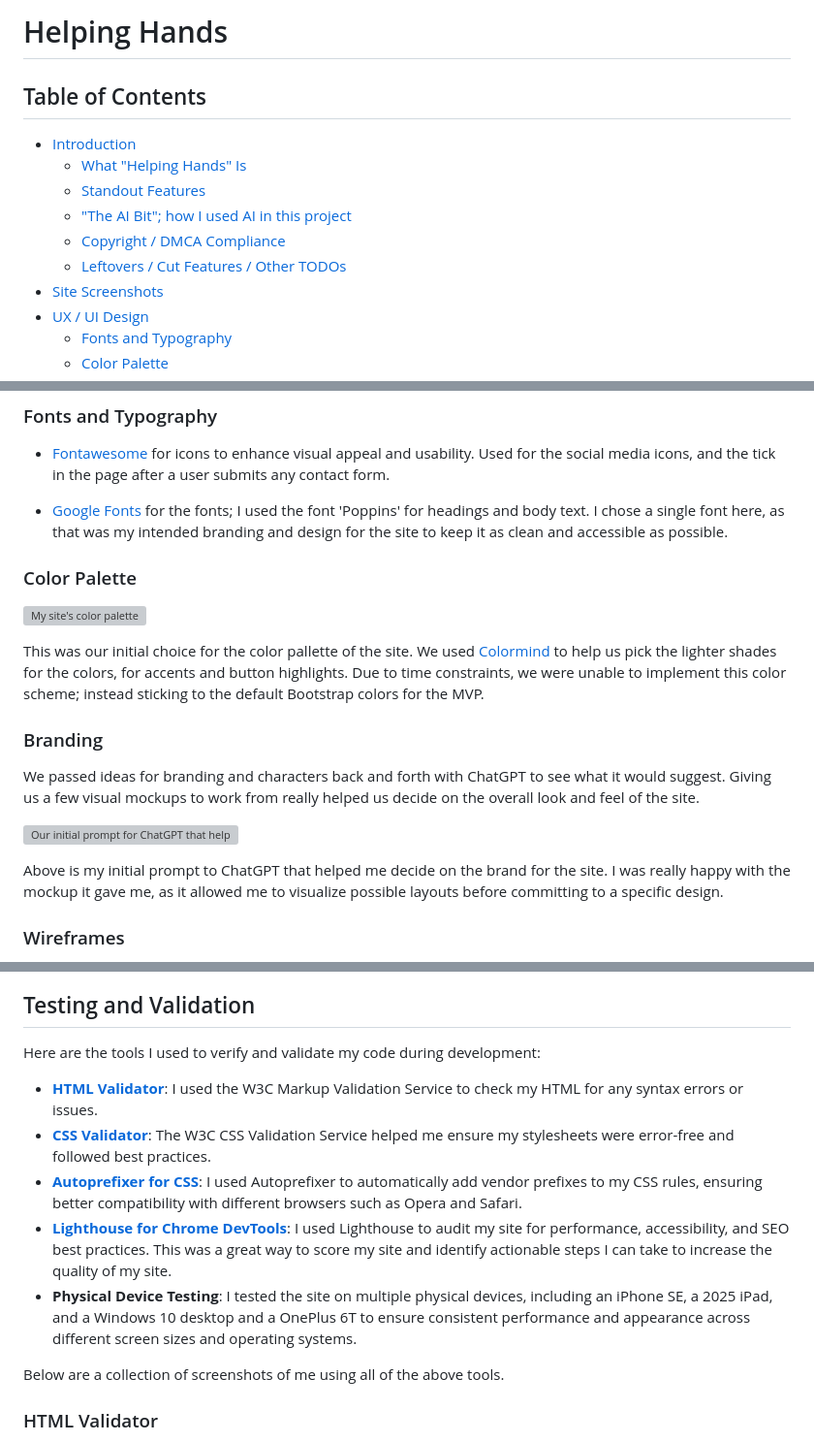
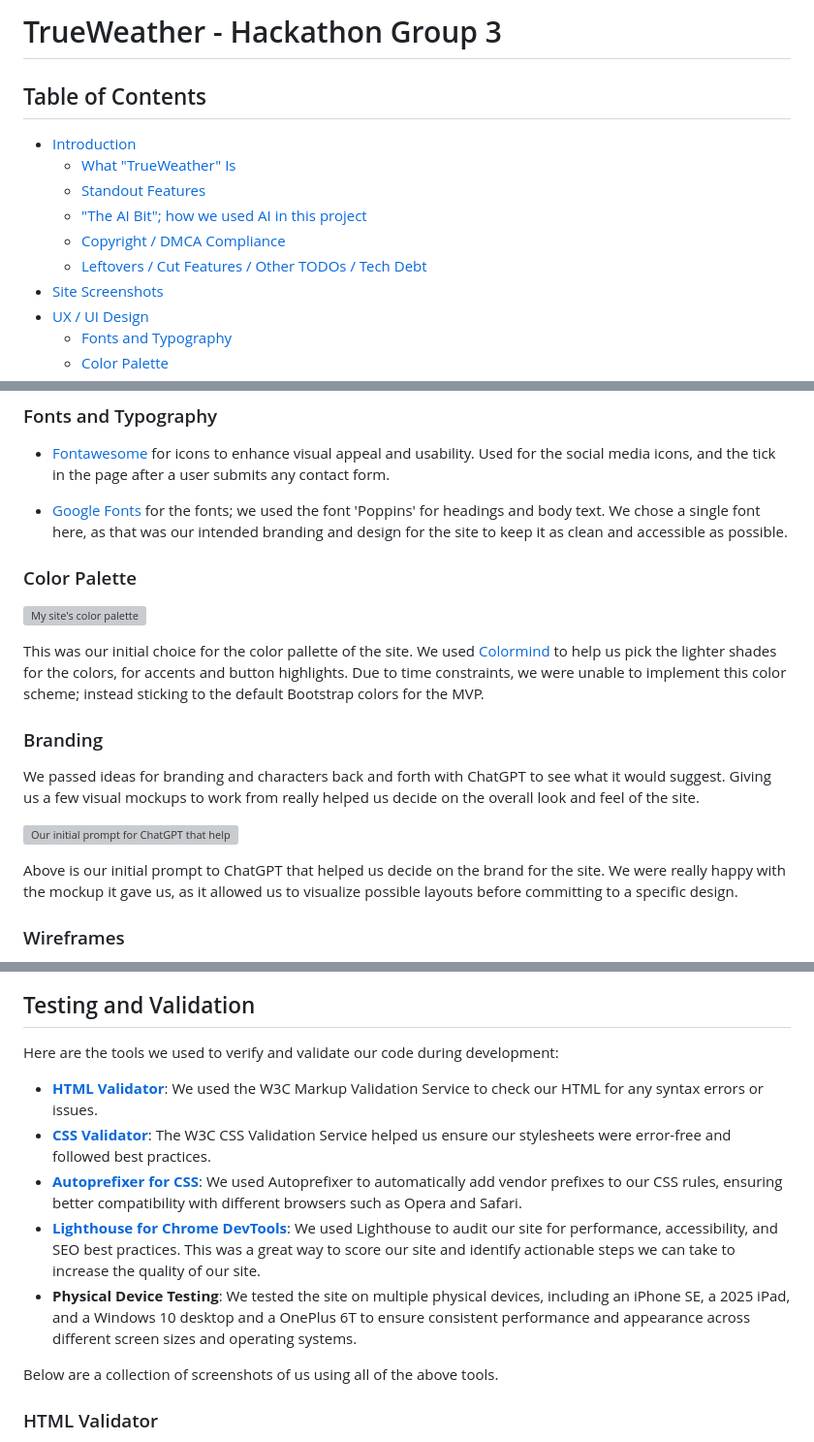
Before and after one commit to lewis1190/weather-app-hackathon-team-3, a Markdown page: README.md, 3 parts joined by grey strips. Shown: that part at 97% size. Drawn GitHub-style; grey boxes are pictures that could not be loaded.

Commit message:
Removed all first-person language, fixed contents page.

```diff
--- a/README.md
+++ b/README.md
@@ -1,13 +1,13 @@
-# Helping Hands
+# TrueWeather - Hackathon Group 3
 
 ## Table of Contents
 
 - [Introduction](#introduction)
-  - [What "Helping Hands" Is](#what-helping-hands-is)
+  - [What "TrueWeather" Is](#what-trueweather-is)
   - [Standout Features](#standout-features)
-  - ["The AI Bit"; how I used AI in this project](#the-ai-bit-how-i-used-ai-in-this-project)
+  - ["The AI Bit"; how we used AI in this project](#the-ai-bit-how-we-used-ai-in-this-project)
   - [Copyright / DMCA Compliance](#copyright--dmca-compliance)
-  - [Leftovers / Cut Features / Other TODOs](#leftovers--cut-features--other-todos)
+  - [Leftovers / Cut Features / Other TODOs / Tech Debt](#leftovers--cut-features--other-todos--tech-debt)
 - [Site Screenshots](#site-screenshots)
 - [UX / UI Design](#ux--ui-design)
   - [Fonts and Typography](#fonts-and-typography)
@@ -103,7 +103,7 @@ A live version of the site can be accessed [via GitHub Pages](https://lewis1190.
 
 - [Fontawesome](https://fontawesome.com/) for icons to enhance visual appeal and usability. Used for the social media icons, and the tick in the page after a user submits any contact form.
 
-- [Google Fonts](https://fonts.google.com/) for the fonts; I used the font 'Poppins' for headings and body text. I chose a single font here, as that was my intended branding and design for the site to keep it as clean and accessible as possible.
+- [Google Fonts](https://fonts.google.com/) for the fonts; we used the font 'Poppins' for headings and body text. We chose a single font here, as that was our intended branding and design for the site to keep it as clean and accessible as possible.
 
 ### Color Palette
 
@@ -117,7 +117,7 @@ We passed ideas for branding and characters back and forth with ChatGPT to see w
 
 ![Our initial prompt for ChatGPT that helped us decide on the brand for the site](./readme_assets/design/mockup.webp)
 
-Above is my initial prompt to ChatGPT that helped me decide on the brand for the site. I was really happy with the mockup it gave me, as it allowed me to visualize possible layouts before committing to a specific design.
+Above is our initial prompt to ChatGPT that helped us decide on the brand for the site. We were really happy with the mockup it gave us, as it allowed us to visualize possible layouts before committing to a specific design.
 
 ### Wireframes
 
@@ -166,15 +166,15 @@ Below are the top-level user stories only. The full list with acceptance criteri
 
 ## Testing and Validation
 
-Here are the tools I used to verify and validate my code during development:
+Here are the tools we used to verify and validate our code during development:
 
-- **[HTML Validator](https://validator.w3.org/)**: I used the W3C Markup Validation Service to check my HTML for any syntax errors or issues.
-- **[CSS Validator](https://jigsaw.w3.org/css-validator/)**: The W3C CSS Validation Service helped me ensure my stylesheets were error-free and followed best practices.
-- **[Autoprefixer for CSS](https://autoprefixer.github.io/)**: I used Autoprefixer to automatically add vendor prefixes to my CSS rules, ensuring better compatibility with different browsers such as Opera and Safari.
-- **[Lighthouse for Chrome DevTools](https://developers.google.com/web/tools/lighthouse)**: I used Lighthouse to audit my site for performance, accessibility, and SEO best practices. This was a great way to score my site and identify actionable steps I can take to increase the quality of my site.
-- **Physical Device Testing**: I tested the site on multiple physical devices, including an iPhone SE, a 2025 iPad, and a Windows 10 desktop and a OnePlus 6T to ensure consistent performance and appearance across different screen sizes and operating systems.
+- **[HTML Validator](https://validator.w3.org/)**: We used the W3C Markup Validation Service to check our HTML for any syntax errors or issues.
+- **[CSS Validator](https://jigsaw.w3.org/css-validator/)**: The W3C CSS Validation Service helped us ensure our stylesheets were error-free and followed best practices.
+- **[Autoprefixer for CSS](https://autoprefixer.github.io/)**: We used Autoprefixer to automatically add vendor prefixes to our CSS rules, ensuring better compatibility with different browsers such as Opera and Safari.
+- **[Lighthouse for Chrome DevTools](https://developers.google.com/web/tools/lighthouse)**: We used Lighthouse to audit our site for performance, accessibility, and SEO best practices. This was a great way to score our site and identify actionable steps we can take to increase the quality of our site.
+- **Physical Device Testing**: We tested the site on multiple physical devices, including an iPhone SE, a 2025 iPad, and a Windows 10 desktop and a OnePlus 6T to ensure consistent performance and appearance across different screen sizes and operating systems.
 
-Below are a collection of screenshots of me using all of the above tools.
+Below are a collection of screenshots of us using all of the above tools.
 
 ### HTML Validator
 
```
Also changed, not shown: other parts of README.md (+6 -6 lines).
